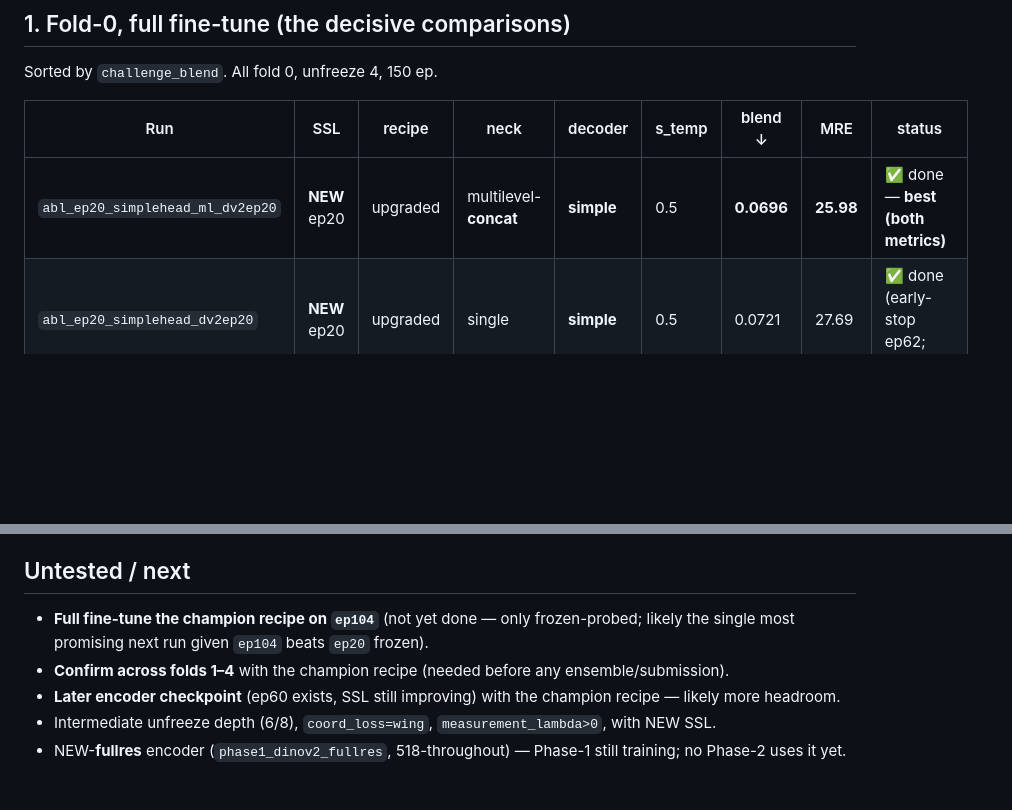
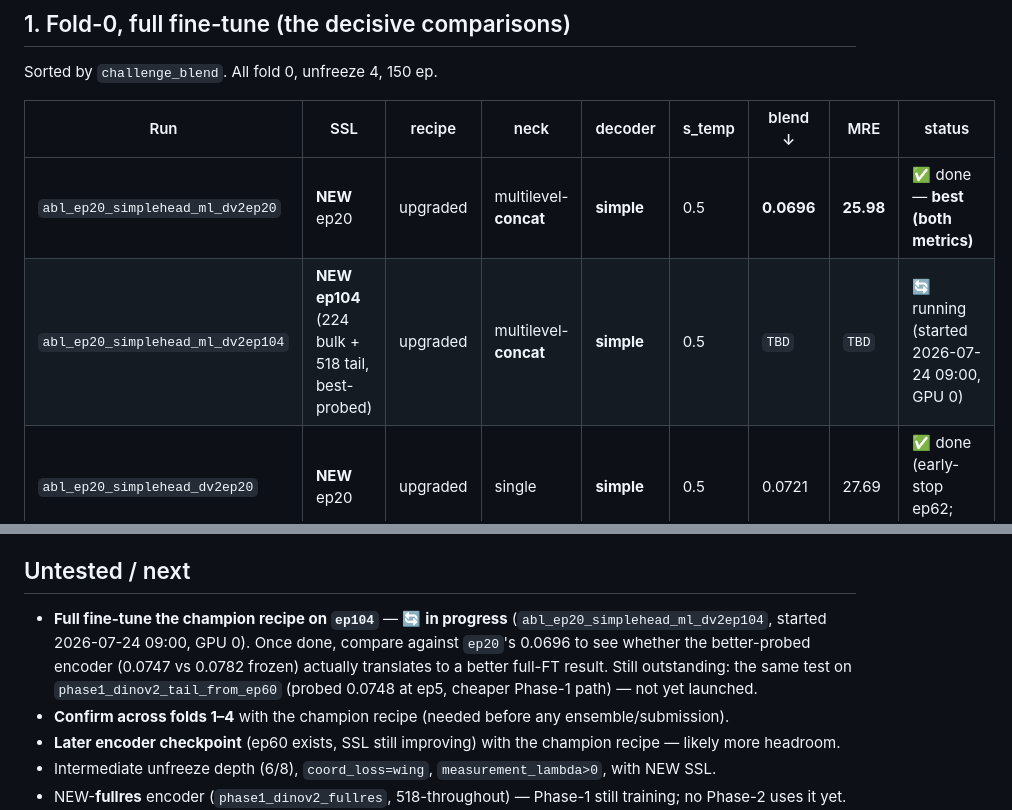
Before and after one commit to abarmper/US-Foundation, a Markdown page: EXPERIMENT_RESULTS.md, 2 parts joined by grey strips. Rendered like a GitHub page; blank space fills up the shorter version.

Commit message:
Update experiment results with in-progress ep104 full-FT run

```diff
--- a/EXPERIMENT_RESULTS.md
+++ b/EXPERIMENT_RESULTS.md
@@ -26,6 +26,7 @@ Sorted by `challenge_blend`. All fold 0, unfreeze 4, 150 ep.
 | Run | SSL | recipe | neck | decoder | s_temp | blend ↓ | MRE | status |
 |---|---|---|---|---|---|---|---|---|
 | `abl_ep20_simplehead_ml_dv2ep20` | **NEW** ep20 | upgraded | multilevel-**concat** | **simple** | 0.5 | **0.0696** | **25.98** | ✅ done — **best (both metrics)** |
+| `abl_ep20_simplehead_ml_dv2ep104` | **NEW ep104** (224 bulk + 518 tail, best-probed) | upgraded | multilevel-**concat** | **simple** | 0.5 | `TBD` | `TBD` | 🔄 running (started 2026-07-24 09:00, GPU 0) |
 | `abl_ep20_simplehead_dv2ep20` | **NEW** ep20 | upgraded | single | **simple** | 0.5 | 0.0721 | 27.69 | ✅ done (early-stop ep62; best@23) |
 | `abl_nossl_fold0` | none | simple | single | hrnet | 0.0 | 0.0740 | 28.98 | ✅ done |
 | `phase2_simple_dv2ep20` | **NEW** ep20 | simple | single | hrnet | 0.0 | 0.0791 | 28.85 | ✅ done |
@@ -134,8 +135,11 @@ upgraded knobs (heatmap 148, llrd 0.75, sample_temp 0.5, original loss, dsnt 0.1
 `ep104` was only probed frozen (0.0747) — has not yet been full-fine-tuned with the champion recipe.
 
 ## Untested / next
-- **Full fine-tune the champion recipe on `ep104`** (not yet done — only frozen-probed; likely the
-  single most promising next run given `ep104` beats `ep20` frozen).
+- **Full fine-tune the champion recipe on `ep104`** — 🔄 **in progress** (`abl_ep20_simplehead_ml_dv2ep104`,
+  started 2026-07-24 09:00, GPU 0). Once done, compare against `ep20`'s 0.0696 to see whether the
+  better-probed encoder (0.0747 vs 0.0782 frozen) actually translates to a better full-FT result.
+  Still outstanding: the same test on `phase1_dinov2_tail_from_ep60` (probed 0.0748 at ep5, cheaper
+  Phase-1 path) — not yet launched.
 - **Confirm across folds 1–4** with the champion recipe (needed before any ensemble/submission).
 - **Later encoder checkpoint** (ep60 exists, SSL still improving) with the champion recipe — likely more headroom.
 - Intermediate unfreeze depth (6/8), `coord_loss=wing`, `measurement_lambda>0`, with NEW SSL.
```
